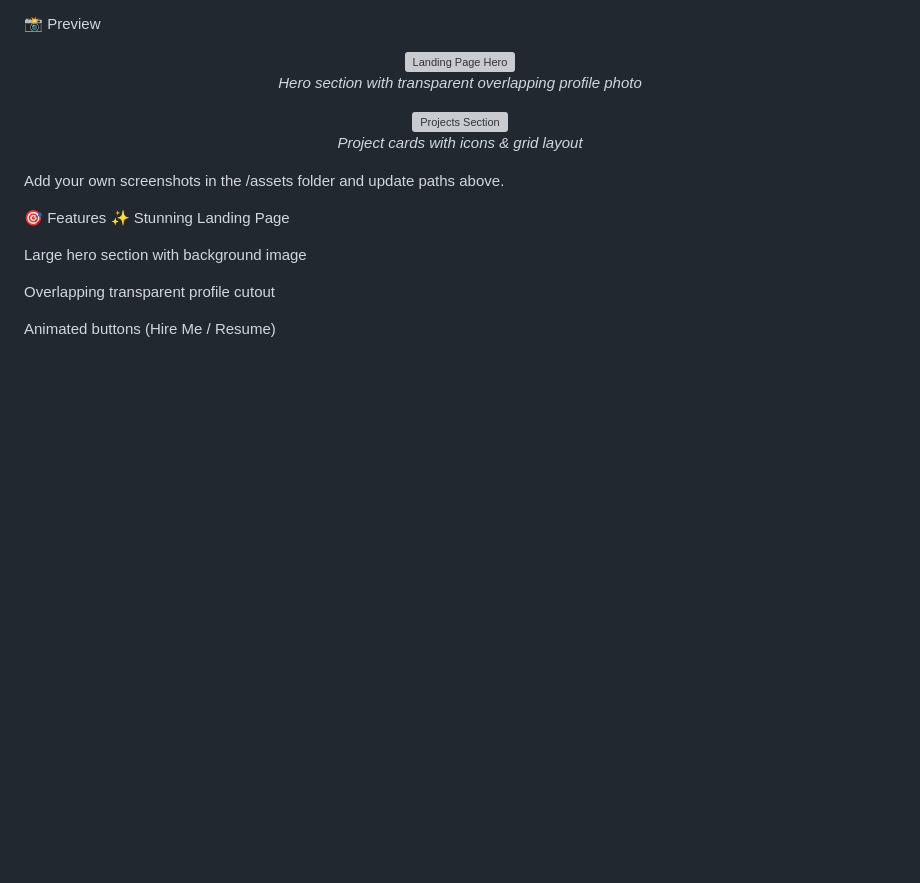
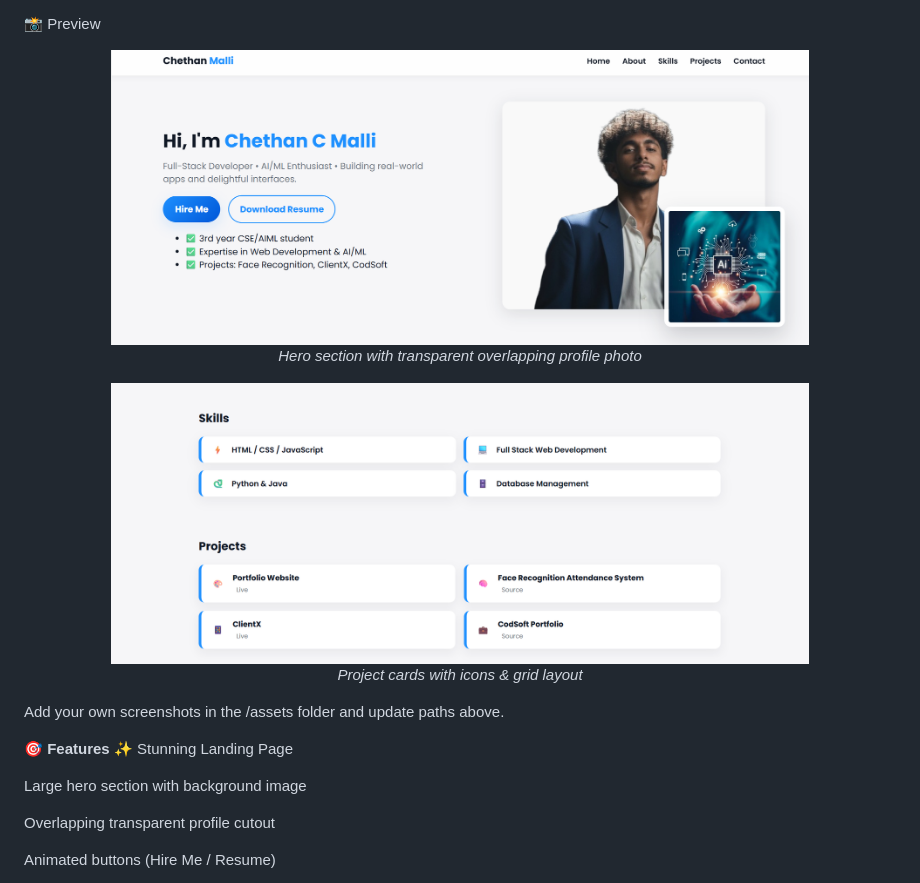
Before and after one commit to Chethumalli/CodSoft, a Markdown page: README.md, the part around the change printed below. Drawn GitHub-style; pictures changed too: images/landing1.png (added), images/landing2.png (added); blank space fills up the shorter version; grey boxes are pictures that could not be loaded.

Commit message:
redme

```diff
--- a/README.md
+++ b/README.md
@@ -6,10 +6,10 @@ A modern, responsive, and elegant personal portfolio + landing page built using
 
 📸 Preview
-<p align="center"> <img src="assets/preview-hero.png" width="80%" alt="Landing Page Hero"> <br><em>Hero section with transparent overlapping profile photo</em> </p> <p align="center"> <img src="assets/preview-projects.png" width="80%" alt="Projects Section"> <br><em>Project cards with icons & grid layout</em> </p>
+<p align="center"> <img src="/images/landing1.png" width="80%" alt="Landing Page Hero"> <br><em>Hero section with transparent overlapping profile photo</em> </p> <p align="center"> <img src="/images/landing2.png" width="80%" alt="Projects Section"> <br><em>Project cards with icons & grid layout</em> </p>
 
 Add your own screenshots in the /assets folder and update paths above.
 
-🎯 Features
+<b>🎯 Features</b>
 ✨ Stunning Landing Page
 
 Large hero section with background image
```
Also changed, not shown: other parts of README.md (+1 -1 lines), images/portfolio1.png (added), images/portfolio2.png (added).
